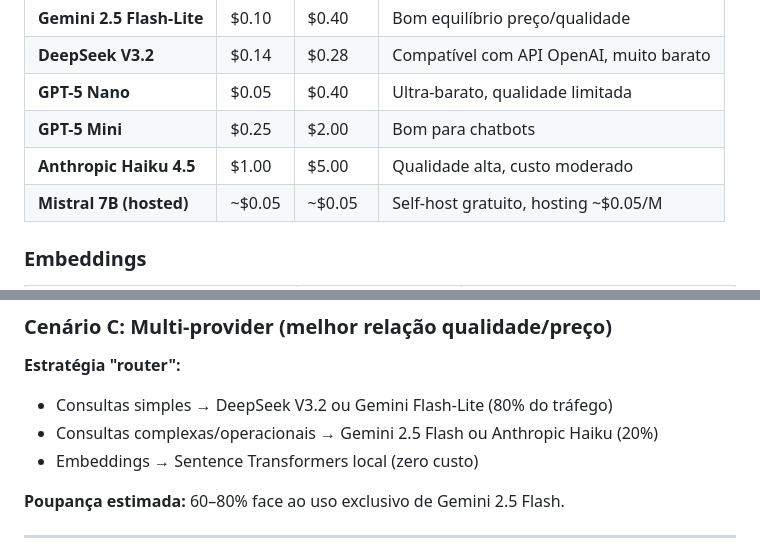
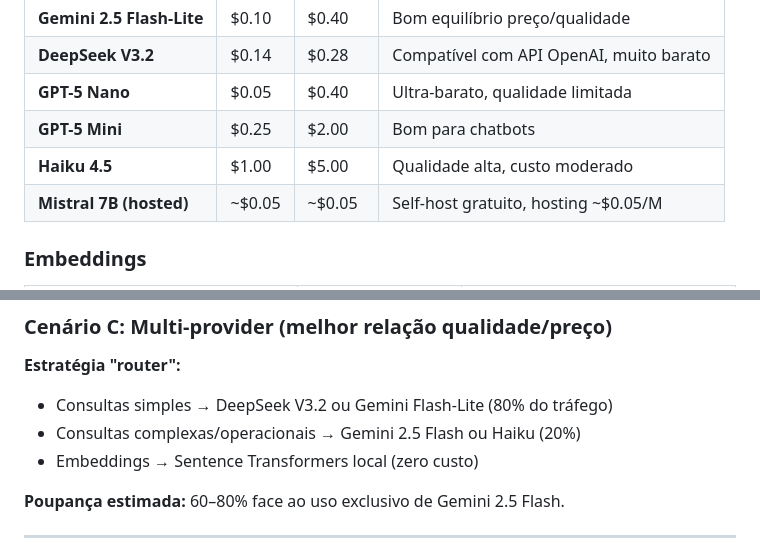
Before and after one commit to pereira-andre/pragtico, a Markdown page: docs/LLM_ALTERNATIVES.md, 2 parts joined by grey strips. GitHub-like rendering.

Commit message:
Update documentation references

```diff
--- a/docs/LLM_ALTERNATIVES.md
+++ b/docs/LLM_ALTERNATIVES.md
@@ -37,7 +37,7 @@ Com utilização real por múltiplos utilizadores, estes limites esgotam-se rapi
 | **DeepSeek V3.2**          | $0.14     | $0.28      | Compatível com API OpenAI, muito barato     |
 | **GPT-5 Nano**             | $0.05     | $0.40      | Ultra-barato, qualidade limitada            |
 | **GPT-5 Mini**             | $0.25     | $2.00      | Bom para chatbots                           |
-| **Anthropic Haiku 4.5**       | $1.00     | $5.00      | Qualidade alta, custo moderado              |
+| **Haiku 4.5**                 | $1.00     | $5.00      | Qualidade alta, custo moderado              |
 | **Mistral 7B (hosted)**    | ~$0.05    | ~$0.05     | Self-host gratuito, hosting ~$0.05/M        |
 
 ### Embeddings
@@ -90,7 +90,7 @@ response = client.chat.completions.create(
 
 **Estratégia "router":**
 - Consultas simples → DeepSeek V3.2 ou Gemini Flash-Lite (80% do tráfego)
-- Consultas complexas/operacionais → Gemini 2.5 Flash ou Anthropic Haiku (20%)
+- Consultas complexas/operacionais → Gemini 2.5 Flash ou Haiku (20%)
 - Embeddings → Sentence Transformers local (zero custo)
 
 **Poupança estimada:** 60–80% face ao uso exclusivo de Gemini 2.5 Flash.
```
